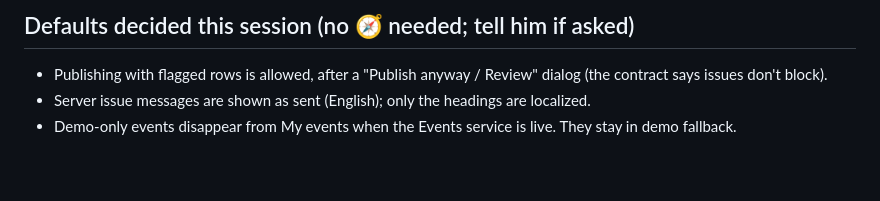
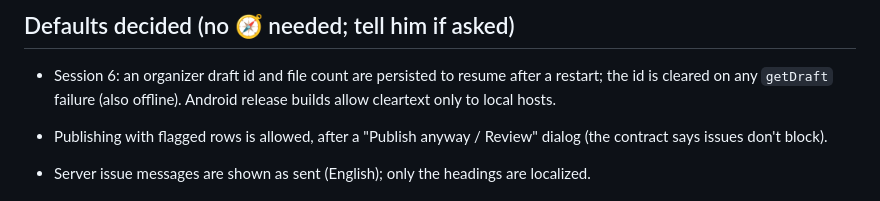
Before and after one commit to stevanovicdjordje/Google-Developer-Group-Hackathon-Echo, a Markdown page: mobile/docs/HANDOFF.md, the part around one of its changes. GitHub-like rendering; blank space fills up the shorter version.

```diff
--- a/mobile/docs/HANDOFF.md
+++ b/mobile/docs/HANDOFF.md
@@ -59,5 +51,7 @@ Also merged:
 
-## Defaults decided this session (no 🧭 needed; tell him if asked)
+## Defaults decided (no 🧭 needed; tell him if asked)
+
+- Session 6: an organizer draft id and file count are persisted to resume after a restart; the id is cleared on any `getDraft` failure (also offline). Android release builds allow cleartext only to local hosts.
 
 - Publishing with flagged rows is allowed, after a "Publish anyway / Review" dialog (the contract says issues don't block).
 - Server issue messages are shown as sent (English); only the headings are localized.
```
Also changed, not shown: other parts of mobile/docs/HANDOFF.md (+29 -37 lines).
